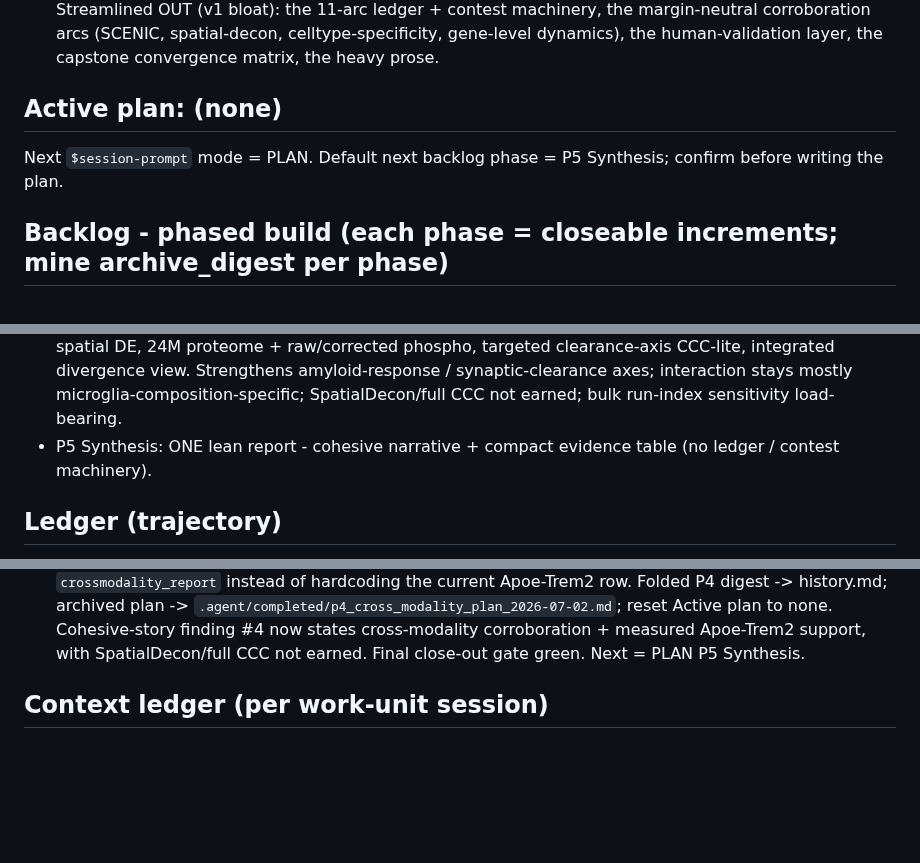
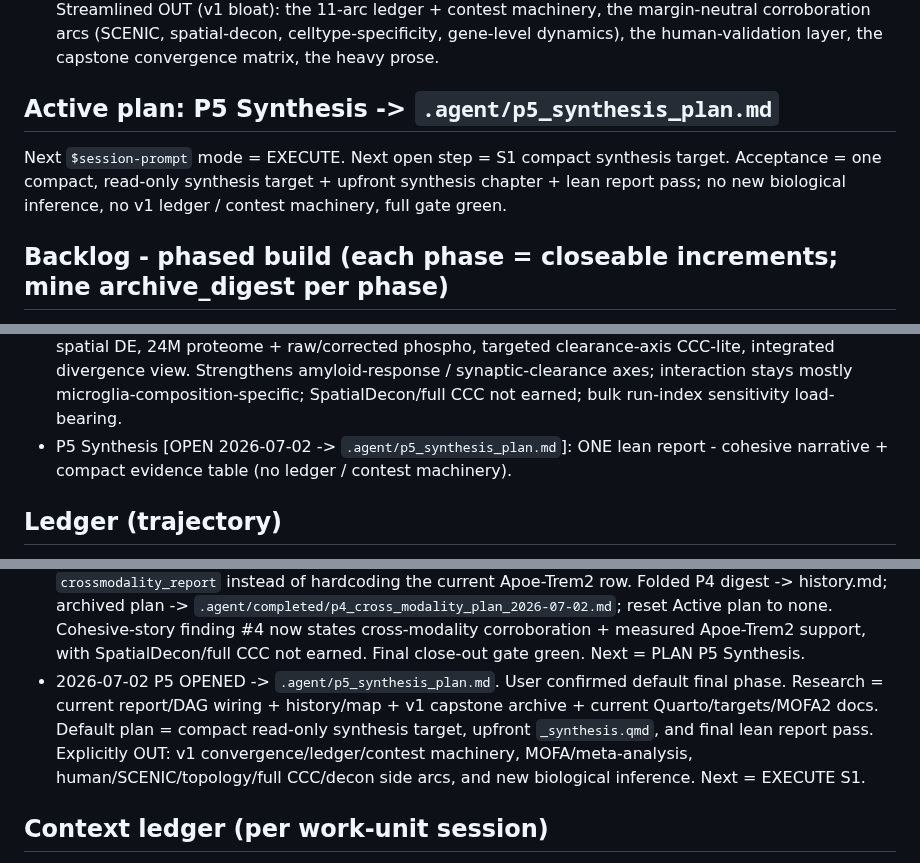
Before and after one commit to eturkes/tau-mutant-integration-ng, a Markdown page: .agent/roadmap.md, 3 parts joined by grey strips. Rendered like a GitHub page; blank space fills up the shorter version.

Commit message:
roadmap (p5 synthesis plan): open final synthesis phase (codex)

```diff
--- a/.agent/roadmap.md
+++ b/.agent/roadmap.md
@@ -31,8 +31,10 @@ Streamlined OUT (v1 bloat): the 11-arc ledger + contest machinery, the margin-ne
 corroboration arcs (SCENIC, spatial-decon, celltype-specificity, gene-level dynamics),
 the human-validation layer, the capstone convergence matrix, the heavy prose.
 
-## Active plan: (none)
-Next `$session-prompt` mode = PLAN. Default next backlog phase = P5 Synthesis; confirm before writing the plan.
+## Active plan: P5 Synthesis -> `.agent/p5_synthesis_plan.md`
+Next `$session-prompt` mode = EXECUTE. Next open step = S1 compact synthesis target.
+Acceptance = one compact, read-only synthesis target + upfront synthesis chapter + lean report pass;
+no new biological inference, no v1 ledger / contest machinery, full gate green.
 
 ## Backlog - phased build (each phase = closeable increments; mine archive_digest per phase)
 - P0 Foundations [DONE 2026-06-29]: project-local env (rv for R + uv .venv for Python), shared
@@ -53,8 +55,9 @@ Next `$session-prompt` mode = PLAN. Default next backlog phase = P5 Synthesis; c
   GeoMx spatial DE, 24M proteome + raw/corrected phospho, targeted clearance-axis CCC-lite, integrated
   divergence view. Strengthens amyloid-response / synaptic-clearance axes; interaction stays mostly
   microglia-composition-specific; SpatialDecon/full CCC not earned; bulk run-index sensitivity load-bearing.
-- P5 Synthesis: ONE lean report - cohesive narrative + compact evidence table (no
-  ledger / contest machinery).
+- P5 Synthesis [OPEN 2026-07-02 -> `.agent/p5_synthesis_plan.md`]:
+  ONE lean report - cohesive narrative + compact evidence table (no ledger /
+  contest machinery).
 
 ## Ledger (trajectory)
 - 2026-06-29 archived v1 -> branch `archive`; opened fresh orphan `main`; reset
@@ -398,6 +401,11 @@ Next `$session-prompt` mode = PLAN. Default next backlog phase = P5 Synthesis; c
   `.agent/completed/p4_cross_modality_plan_2026-07-02.md`; reset Active plan to none. Cohesive-story finding #4 now
   states cross-modality corroboration + measured Apoe-Trem2 support, with SpatialDecon/full CCC not earned. Final
   close-out gate green. Next = PLAN P5 Synthesis.
+- 2026-07-02 P5 OPENED -> `.agent/p5_synthesis_plan.md`. User confirmed default final phase. Research =
+  current report/DAG wiring + history/map + v1 capstone archive + current Quarto/targets/MOFA2 docs. Default plan =
+  compact read-only synthesis target, upfront `_synthesis.qmd`, and final lean report pass. Explicitly OUT:
+  v1 convergence/ledger/contest machinery, MOFA/meta-analysis, human/SCENIC/topology/full CCC/decon side arcs, and
+  new biological inference. Next = EXECUTE S1.
 
 ## Context ledger (per work-unit session)
 Retro-recorded from session transcripts (this metric was meant to be logged per unit at the time, but
```
Also changed, not shown: .agent/p5_synthesis_plan.md (added, +201 -0 lines).
